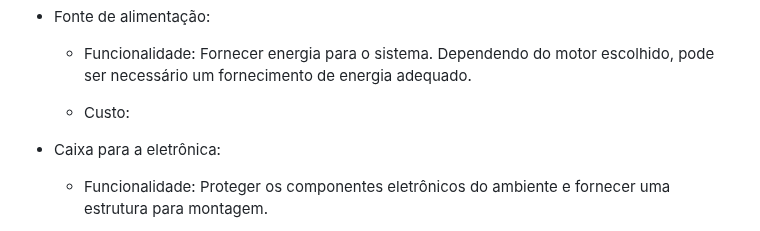
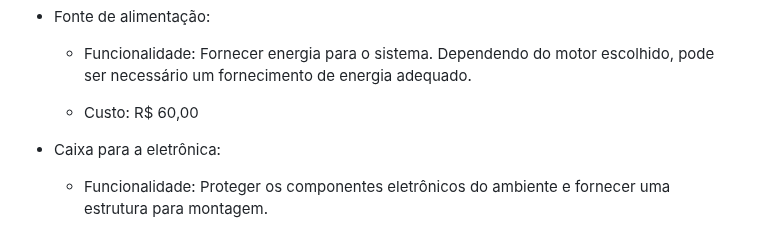
Before and after one commit to SSancaSH-Projetos/Security-Cad-s, a Markdown page: README.md, the part around the change. Rendered like a GitHub page.

```diff
--- a/README.md
+++ b/README.md
@@ -139,7 +139,7 @@ Os administradores terão total acesso às informações sobre quais armários e
 
   - Funcionalidade: Fornecer energia para o sistema. Dependendo do motor escolhido, pode ser necessário um fornecimento de energia adequado.
 
-  - Custo:
+  - Custo: R$ 60,00
 
 - Caixa para a eletrônica:
 
```
